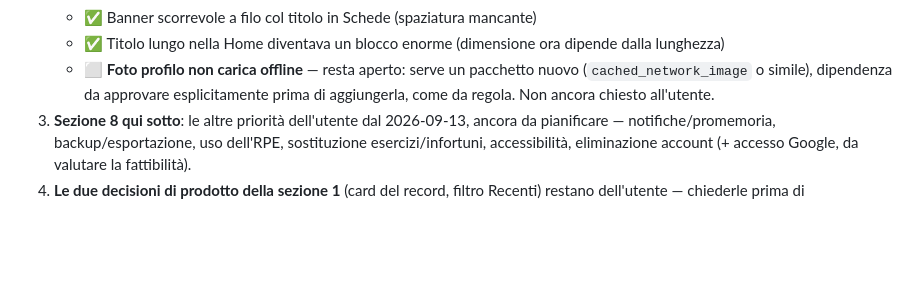
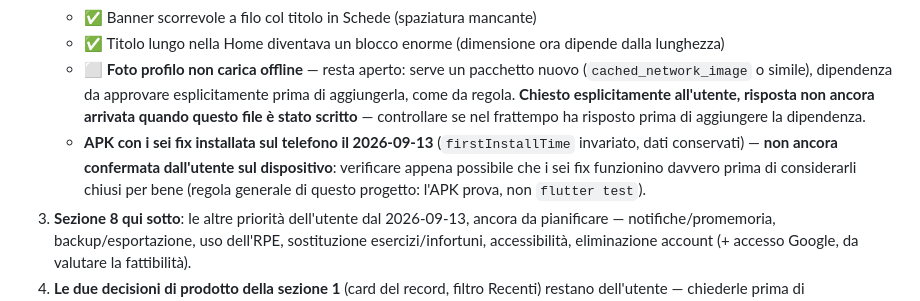
Before and after one commit to SimoFerre98/GymFlow, a Markdown page: docs/HANDOFF.md, the part around the change. Drawn GitHub-style; blank space fills up the shorter version.

Commit message:
docs: registra l'installazione dell'APK e la domanda aperta su cached_network_image

```diff
--- a/docs/HANDOFF.md
+++ b/docs/HANDOFF.md
@@ -284,7 +284,13 @@ Le priorità, in ordine, così come emerse dalla sessione che ha scritto questo
    - ✅ Titolo lungo nella Home diventava un blocco enorme (dimensione ora dipende dalla lunghezza)
    - ⬜ **Foto profilo non carica offline** — resta aperto: serve un pacchetto nuovo
      (`cached_network_image` o simile), dipendenza da approvare esplicitamente prima di aggiungerla,
-     come da regola. Non ancora chiesto all'utente.
+     come da regola. **Chiesto esplicitamente all'utente, risposta non ancora arrivata quando questo
+     file è stato scritto** — controllare se nel frattempo ha risposto prima di aggiungere la
+     dipendenza.
+   - **APK con i sei fix installata sul telefono il 2026-09-13** (`firstInstallTime` invariato, dati
+     conservati) — **non ancora confermata dall'utente sul dispositivo**: verificare appena possibile
+     che i sei fix funzionino davvero prima di considerarli chiusi per bene (regola generale di
+     questo progetto: l'APK prova, non `flutter test`).
 3. **Sezione 8 qui sotto**: le altre priorità dell'utente dal 2026-09-13, ancora da pianificare —
    notifiche/promemoria, backup/esportazione, uso dell'RPE, sostituzione esercizi/infortuni,
    accessibilità, eliminazione account (+ accesso Google, da valutare la fattibilità).
```
